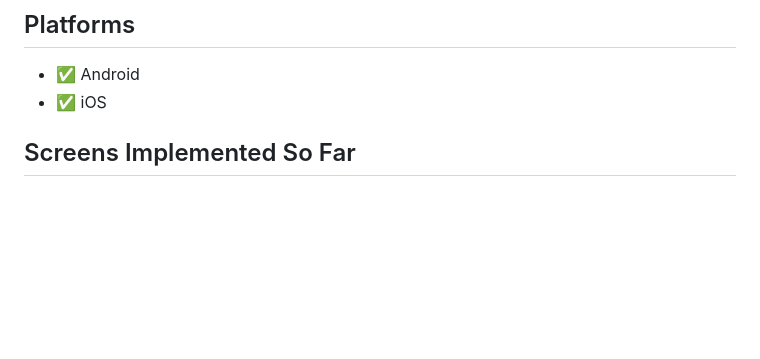
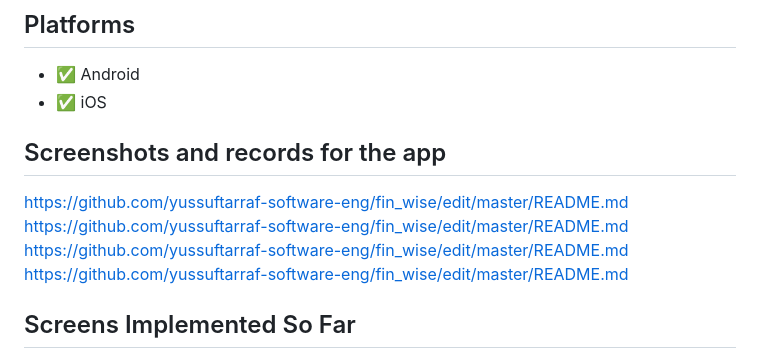
Before and after one commit to yussuftarraf-software-eng/fin_wise, a Markdown page: README.md, the part around the change. Rendered like a GitHub page; blank space fills up the shorter version.

Commit message:
Add screenshots and records section to README
Added section for app screenshots and records.

```diff
--- a/README.md
+++ b/README.md
@@ -33,6 +33,12 @@ FinWise is designed to give people a simple, clear way to log daily expenses and
 
 - ✅ Android
 - ✅ iOS
+## Screenshots and records for the app
+https://github.com/yussuftarraf-software-eng/fin_wise/edit/master/README.md
+https://github.com/yussuftarraf-software-eng/fin_wise/edit/master/README.md
+https://github.com/yussuftarraf-software-eng/fin_wise/edit/master/README.md
+https://github.com/yussuftarraf-software-eng/fin_wise/edit/master/README.md
+
 
 ## Screens Implemented So Far
 
```
